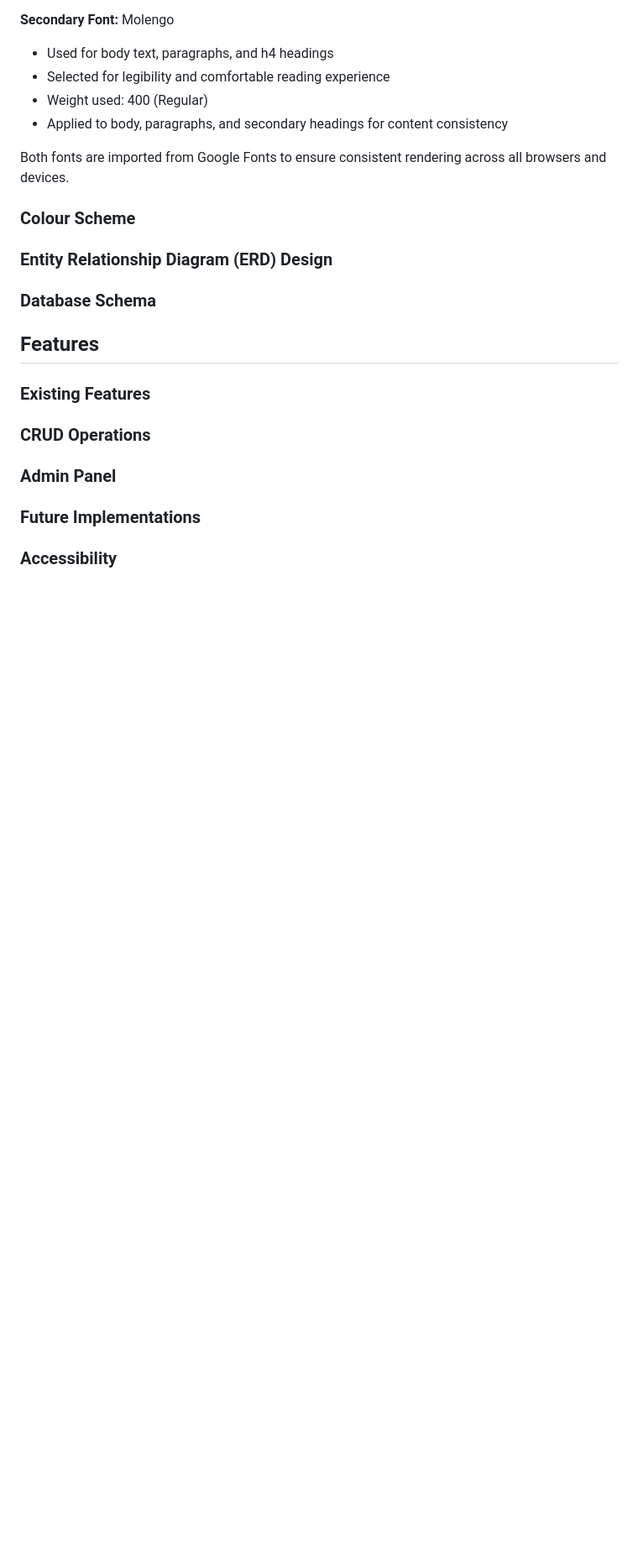
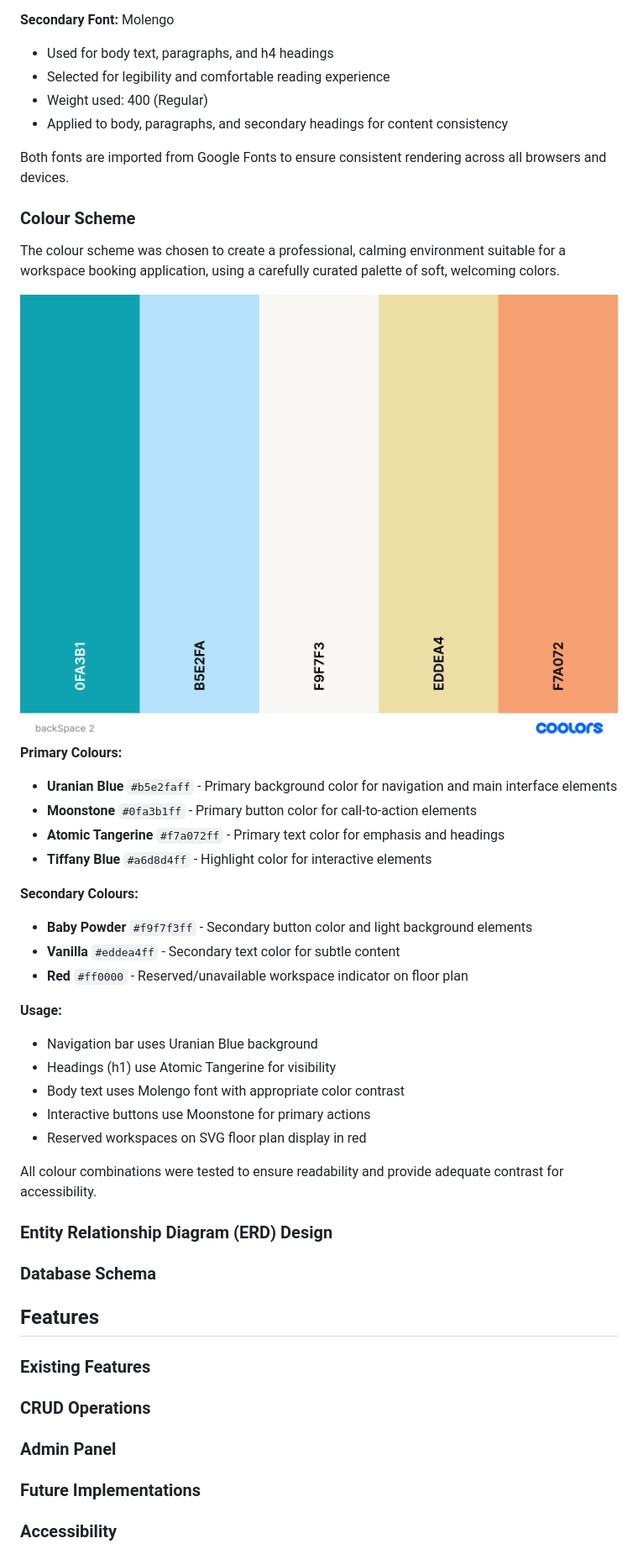
Before and after one commit to sthDINESH/backspace, a Markdown page: README.md, the part around the change. Shown: that part at 84% size. Rendered like a GitHub page; blank space fills up the shorter version.

Commit message:
Add colour scheme section to README.md with details on primary and secondary colors

```diff
--- a/README.md
+++ b/README.md
@@ -166,6 +166,28 @@ Both fonts are imported from Google Fonts to ensure consistent rendering across
 
 
 ### Colour Scheme
+The colour scheme was chosen to create a professional, calming environment suitable for a workspace booking application, using a carefully curated palette of soft, welcoming colors.
+
+![colour Pallette](static/assets/images/backSpace%202.png)
+**Primary Colours:**
+- **Uranian Blue** `#b5e2faff` - Primary background color for navigation and main interface elements
+- **Moonstone** `#0fa3b1ff` - Primary button color for call-to-action elements
+- **Atomic Tangerine** `#f7a072ff` - Primary text color for emphasis and headings
+- **Tiffany Blue** `#a6d8d4ff` - Highlight color for interactive elements
+
+**Secondary Colours:**
+- **Baby Powder** `#f9f7f3ff` - Secondary button color and light background elements
+- **Vanilla** `#eddea4ff` - Secondary text color for subtle content
+- **Red** `#ff0000` - Reserved/unavailable workspace indicator on floor plan
+
+**Usage:**
+- Navigation bar uses Uranian Blue background
+- Headings (h1) use Atomic Tangerine for visibility
+- Body text uses Molengo font with appropriate color contrast
+- Interactive buttons use Moonstone for primary actions
+- Reserved workspaces on SVG floor plan display in red
+
+All colour combinations were tested to ensure readability and provide adequate contrast for accessibility.
 
 
 
```
